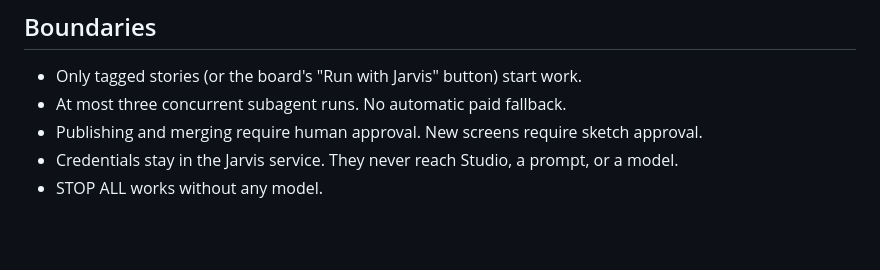
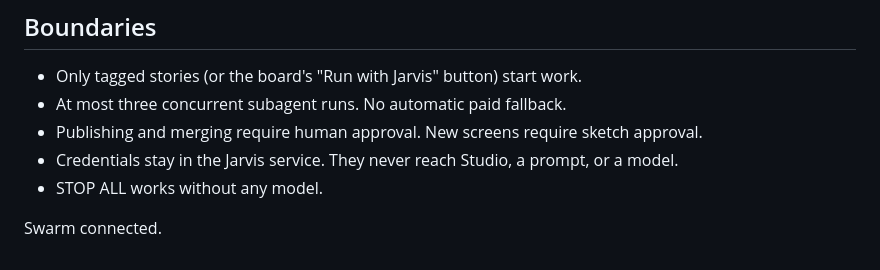
Before and after one commit to Roberto-Trimble/project_jarvis_headquarter, a Markdown page: README.md, the part around the change. GitHub-like rendering; blank space fills up the shorter version.

Commit message:
docs(readme): append "Swarm connected." line (AB#1234)

```diff
--- a/README.md
+++ b/README.md
@@ -66,3 +66,5 @@ update story with evidence → capture shortcuts and reuse candidates.
 - Publishing and merging require human approval. New screens require sketch approval.
 - Credentials stay in the Jarvis service. They never reach Studio, a prompt, or a model.
 - STOP ALL works without any model.
+
+Swarm connected.
```
